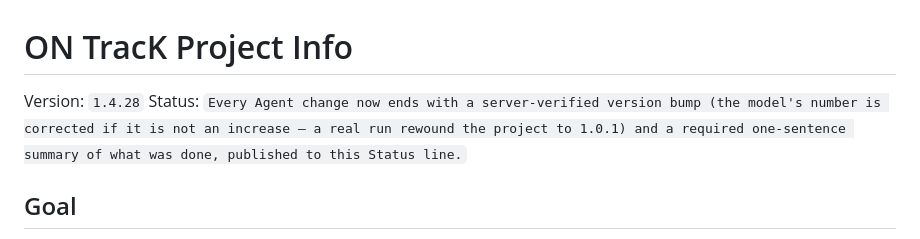
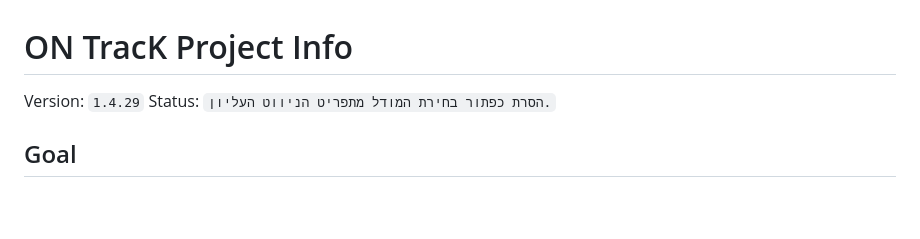
Before and after one commit to RLsite/ON, a Markdown page: PROJECT_INFO.md, the part around the change. Rendered like a GitHub page; blank space fills up the shorter version.

Commit message:
Bump version to 1.4.29

```diff
--- a/PROJECT_INFO.md
+++ b/PROJECT_INFO.md
@@ -1,7 +1,7 @@
 # ON TracK Project Info
 
-Version: `1.4.28`
-Status: `Every Agent change now ends with a server-verified version bump (the model's number is corrected if it is not an increase — a real run rewound the project to 1.0.1) and a required one-sentence summary of what was done, published to this Status line.`
+Version: `1.4.29`
+Status: `הסרת כפתור בחירת המודל מתפריט הניווט העליון.`
 
 ## Goal
 Build a web-first workspace where a chosen model can understand a project, connect to repositories, and perform approved actions in a controlled flow.
```
